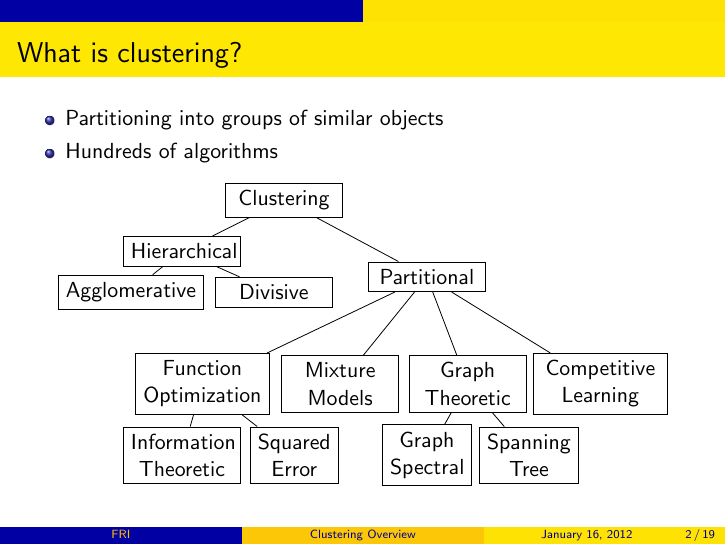
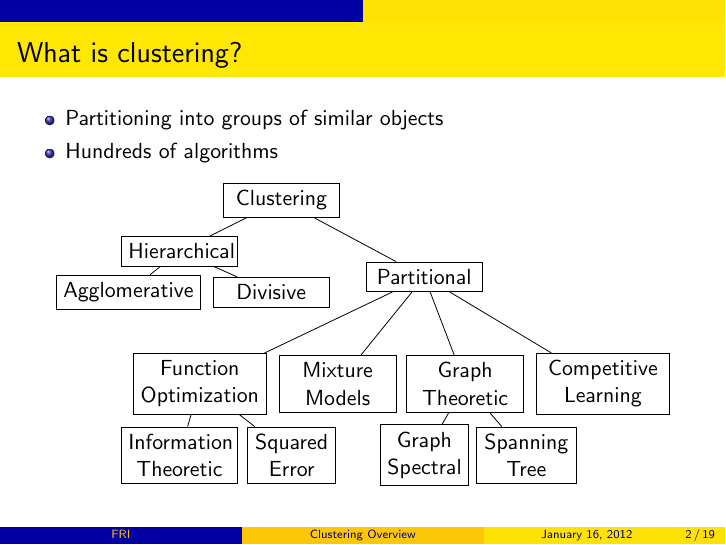
Before and after one commit to primus11/PPRM, LaTeX slides (presentation/presentation.tex): page 2 of 19. Compiled offline with pdfLaTeX.

Commit message:
Nothing important

```diff
--- a/presentation/presentation.tex
+++ b/presentation/presentation.tex
@@ -39,7 +39,7 @@
     \node (f) at (5.4, 1.4) [text width=2.1cm] {Function \\ Optimization};
     \node (g) at (8.1, 1.4) {Mixture \\ Models};
     \node (h) at (10.6, 1.4) {Graph \\ Theoretic};
-    \node (i) at (13.2, 1.4) [text width=2.1cm] {Competitive \\ Learning};
+    \node (i) at (13.3, 1.4) [text width=2.1cm] {Competitive \\ Learning};
 
     \node (j) at (5.0, 0.0) {Information \\ Theoretic};
     \node (k) at (7.2, 0.0) [text width=1.3cm] {Squared \\ Error};
```
